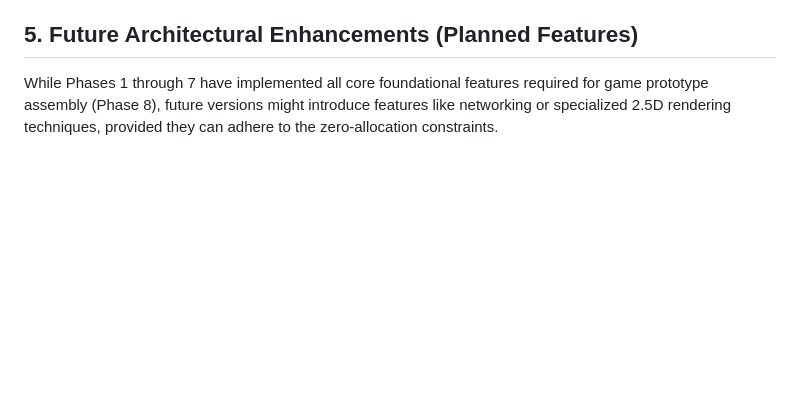
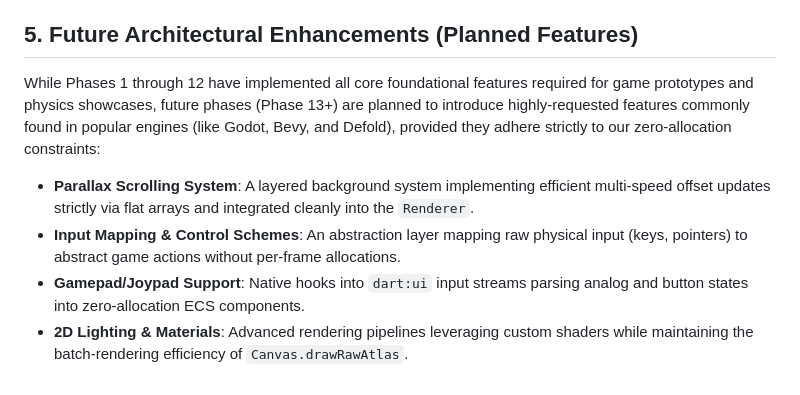
Before and after one commit to Evgenii-Zinner/Sting, a Markdown page: docs/DESIGN.md, the part around the change. GitHub-like rendering; blank space fills up the shorter version.

```diff
--- a/docs/DESIGN.md
+++ b/docs/DESIGN.md
@@ -54,4 +54,8 @@ To support massive entity counts (e.g., tens of thousands of particles, bullets,
 * **Implementation**: A global state management system utilizes ECS concepts with a singleton entity / state flags to manage high-level game loops (Menu, Playing, Paused, GameOver). Logic systems selectively update based on the current state.
 
 ## 5. Future Architectural Enhancements (Planned Features)
-While Phases 1 through 7 have implemented all core foundational features required for game prototype assembly (Phase 8), future versions might introduce features like networking or specialized 2.5D rendering techniques, provided they can adhere to the zero-allocation constraints.
+While Phases 1 through 12 have implemented all core foundational features required for game prototypes and physics showcases, future phases (Phase 13+) are planned to introduce highly-requested features commonly found in popular engines (like Godot, Bevy, and Defold), provided they adhere strictly to our zero-allocation constraints:
+* **Parallax Scrolling System**: A layered background system implementing efficient multi-speed offset updates strictly via flat arrays and integrated cleanly into the `Renderer`.
+* **Input Mapping & Control Schemes**: An abstraction layer mapping raw physical input (keys, pointers) to abstract game actions without per-frame allocations.
+* **Gamepad/Joypad Support**: Native hooks into `dart:ui` input streams parsing analog and button states into zero-allocation ECS components.
+* **2D Lighting & Materials**: Advanced rendering pipelines leveraging custom shaders while maintaining the batch-rendering efficiency of `Canvas.drawRawAtlas`.
```
Also changed, not shown: BACKLOG.md (+26 -0 lines).
